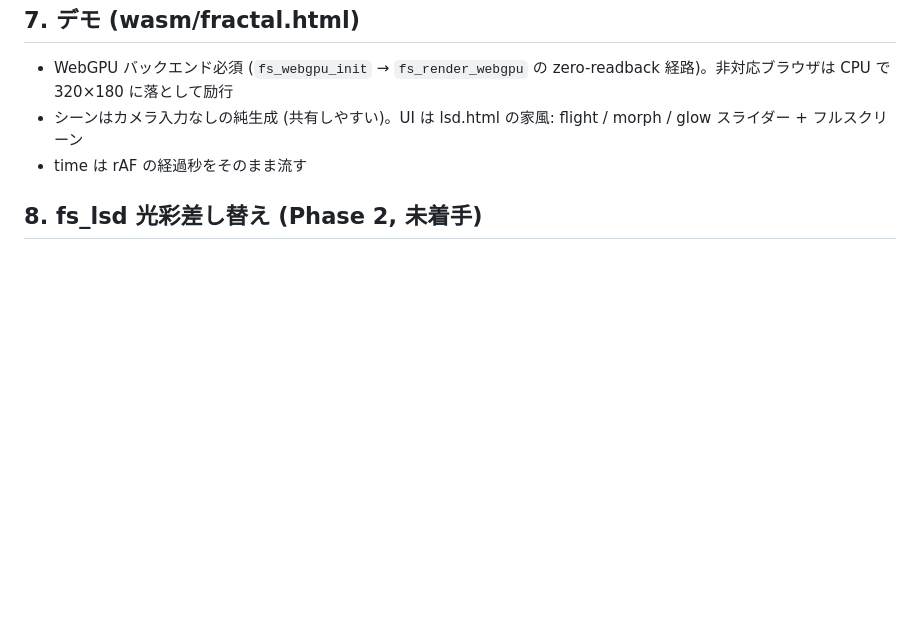
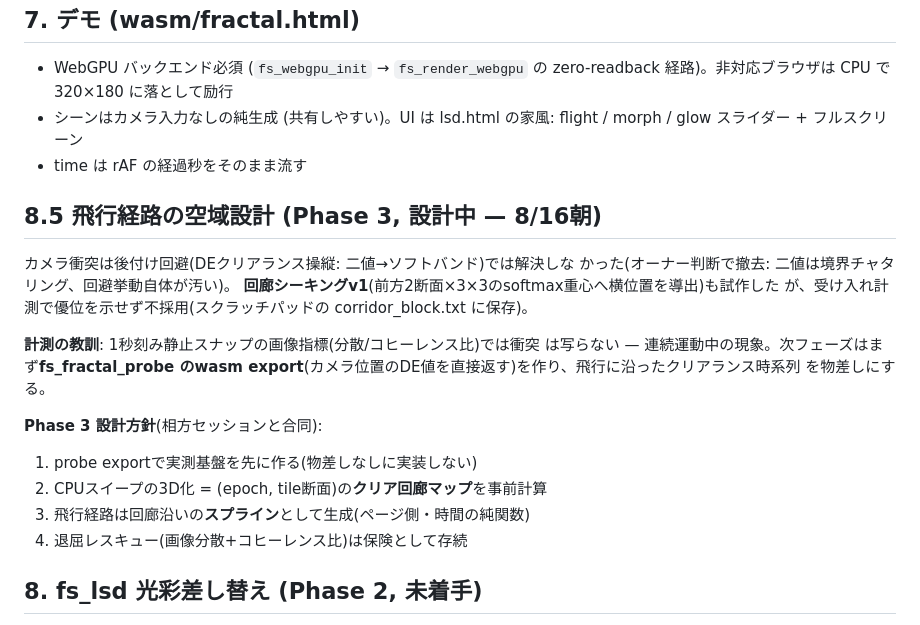
Before and after one commit to takatronix/fluent_scene, a Markdown page: docs/design/fractal_filter.ja.md, the part around the change. Rendered like a GitHub page; blank space fills up the shorter version.

Commit message:
docs(fractal): §8.5 経路の構造再設計方針 — 回廊シーキングv1の不採用記録込み
前方断面softmax重心の操縦v1は受け入れ計測で改善を示せず撤収(証明できない
改善は出荷しない)。Phase 3方針: DE probe export→3D回廊マップ事前計算→
スプライン経路、評価の物差し先行

Co-Authored-By: Claude Fable 5 <noreply@anthropic.com>

```diff
--- a/docs/design/fractal_filter.ja.md
+++ b/docs/design/fractal_filter.ja.md
@@ -120,6 +120,25 @@ dot 展開の家風)。swizzle 不使用。
   flight / morph / glow スライダー + フルスクリーン
 - time は rAF の経過秒をそのまま流す
 
+## 8.5 飛行経路の空域設計 (Phase 3, 設計中 — 8/16朝)
+
+カメラ衝突は後付け回避(DEクリアランス操縦: 二値→ソフトバンド)では解決しな
+かった(オーナー判断で撤去: 二値は境界チャタリング、回避挙動自体が汚い)。
+**回廊シーキングv1**(前方2断面×3×3のsoftmax重心へ横位置を導出)も試作した
+が、受け入れ計測で優位を示せず不採用(スクラッチパッドの corridor_block.txt
+に保存)。
+
+**計測の教訓**: 1秒刻み静止スナップの画像指標(分散/コヒーレンス比)では衝突
+は写らない — 連続運動中の現象。次フェーズはまず**fs_fractal_probe のwasm
+export**(カメラ位置のDE値を直接返す)を作り、飛行に沿ったクリアランス時系列
+を物差しにする。
+
+**Phase 3 設計方針**(相方セッションと合同):
+1. probe exportで実測基盤を先に作る(物差しなしに実装しない)
+2. CPUスイープの3D化 = (epoch, tile断面)の**クリア回廊マップ**を事前計算
+3. 飛行経路は回廊沿いの**スプライン**として生成(ページ側・時間の純関数)
+4. 退屈レスキュー(画像分散+コヒーレンス比)は保険として存続
+
 ## 8. fs_lsd 光彩差し替え (Phase 2, 未着手)
 
 fs_lsd の fBM ラダー (`acc`) を ltBcRc 族の円反転IFS蓄積場へ差し替える案は
```
